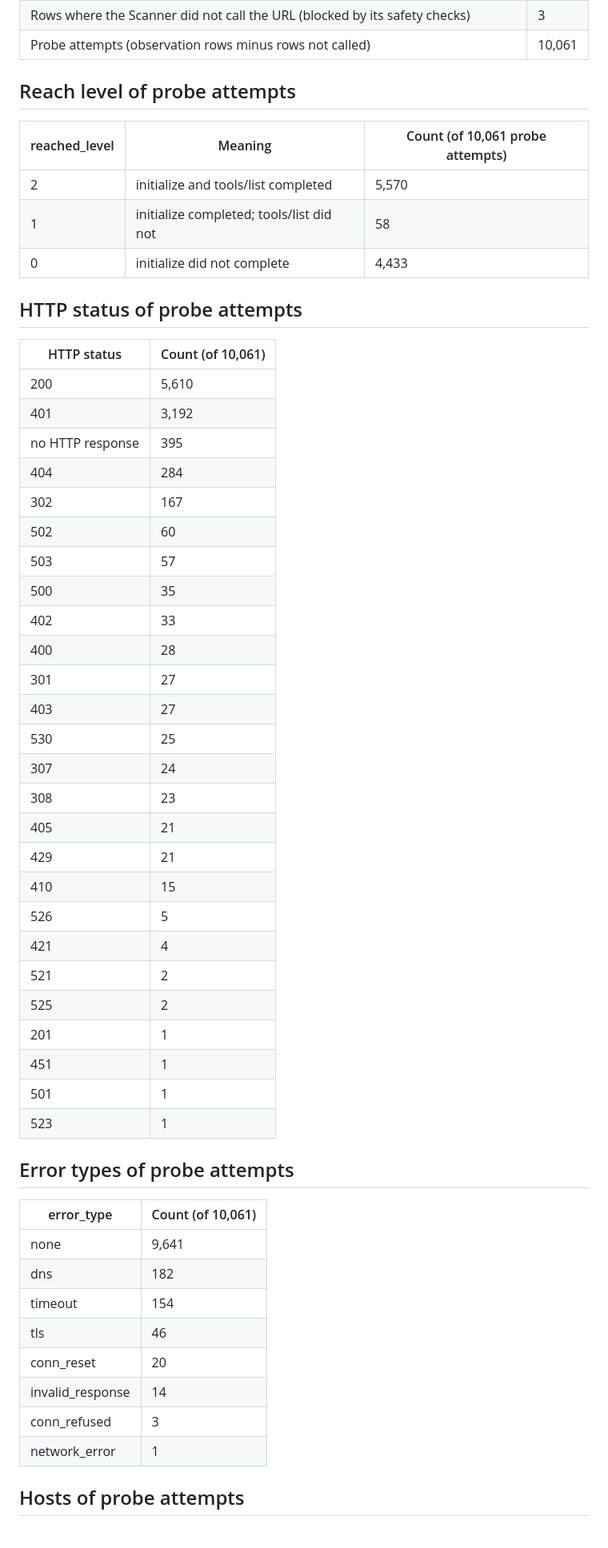
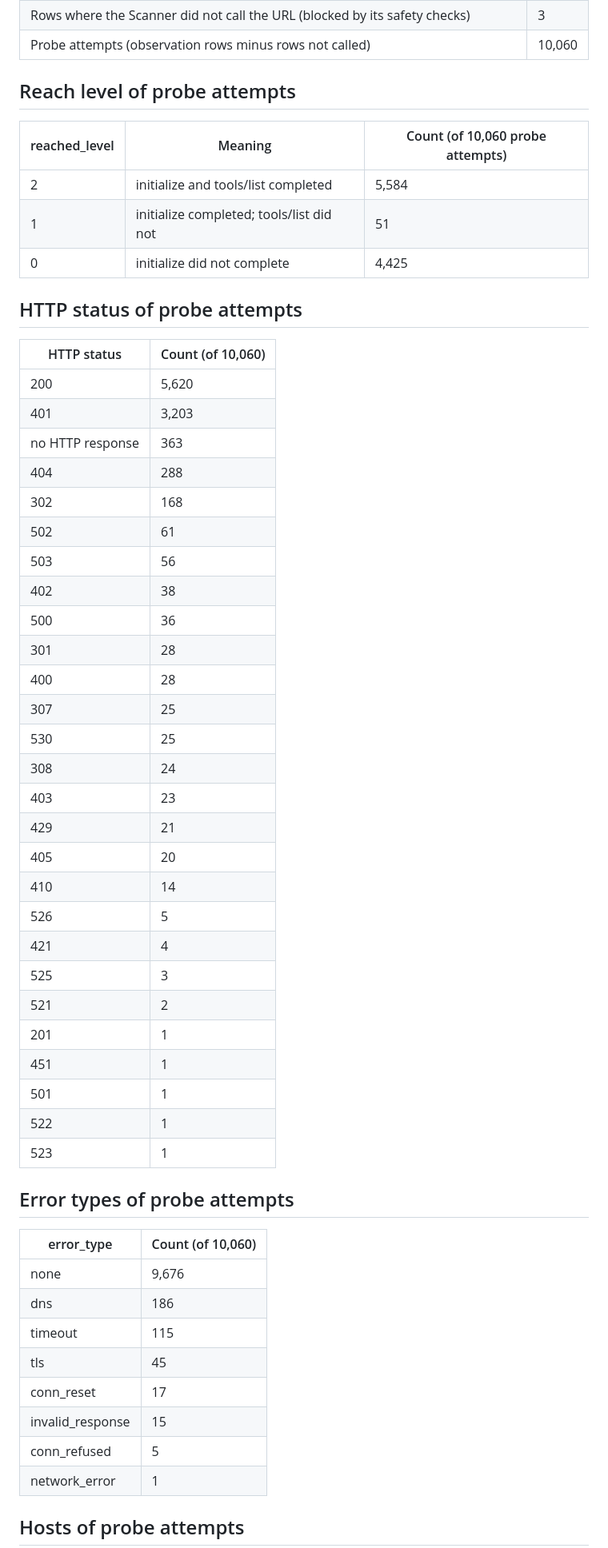
Before and after one commit to PetShopBros/lowdown-data, a Markdown page: REPORT.md, the part around one of its changes. Shown at 80% size. Rendered like a GitHub page; blank space fills up the shorter version.

Commit message:
report: REPORT.md 2026-11-03

```diff
--- a/REPORT.md
+++ b/REPORT.md
@@ -27,56 +27,57 @@ Lowdown Scanner observes 10,000 MCP Registry entries every day and records MCP i
 | Rows where the Scanner did not call the URL (blocked by its safety checks) | 3 |
-| Probe attempts (observation rows minus rows not called) | 10,061 |
+| Probe attempts (observation rows minus rows not called) | 10,060 |
 
 ## Reach level of probe attempts
 
-| reached_level | Meaning | Count (of 10,061 probe attempts) |
+| reached_level | Meaning | Count (of 10,060 probe attempts) |
 |---|---|---|
-| 2 | initialize and tools/list completed | 5,570 |
-| 1 | initialize completed; tools/list did not | 58 |
-| 0 | initialize did not complete | 4,433 |
+| 2 | initialize and tools/list completed | 5,584 |
+| 1 | initialize completed; tools/list did not | 51 |
+| 0 | initialize did not complete | 4,425 |
 
 ## HTTP status of probe attempts
 
-| HTTP status | Count (of 10,061) |
+| HTTP status | Count (of 10,060) |
 |---|---|
-| 200 | 5,610 |
-| 401 | 3,192 |
-| no HTTP response | 395 |
-| 404 | 284 |
-| 302 | 167 |
-| 502 | 60 |
-| 503 | 57 |
-| 500 | 35 |
-| 402 | 33 |
+| 200 | 5,620 |
+| 401 | 3,203 |
+| no HTTP response | 363 |
+| 404 | 288 |
+| 302 | 168 |
+| 502 | 61 |
+| 503 | 56 |
+| 402 | 38 |
+| 500 | 36 |
+| 301 | 28 |
 | 400 | 28 |
-| 301 | 27 |
-| 403 | 27 |
+| 307 | 25 |
 | 530 | 25 |
-| 307 | 24 |
-| 308 | 23 |
-| 405 | 21 |
+| 308 | 24 |
+| 403 | 23 |
 | 429 | 21 |
-| 410 | 15 |
+| 405 | 20 |
+| 410 | 14 |
 | 526 | 5 |
 | 421 | 4 |
+| 525 | 3 |
 | 521 | 2 |
-| 525 | 2 |
 | 201 | 1 |
 | 451 | 1 |
 | 501 | 1 |
+| 522 | 1 |
 | 523 | 1 |
 
 ## Error types of probe attempts
 
-| error_type | Count (of 10,061) |
+| error_type | Count (of 10,060) |
 |---|---|
-| none | 9,641 |
-| dns | 182 |
-| timeout | 154 |
-| tls | 46 |
-| conn_reset | 20 |
-| invalid_response | 14 |
-| conn_refused | 3 |
+| none | 9,676 |
+| dns | 186 |
+| timeout | 115 |
+| tls | 45 |
+| conn_reset | 17 |
+| invalid_response | 15 |
+| conn_refused | 5 |
 | network_error | 1 |
 
 ## Hosts of probe attempts
```
Also changed, not shown: other parts of REPORT.md (+10 -10 lines).
